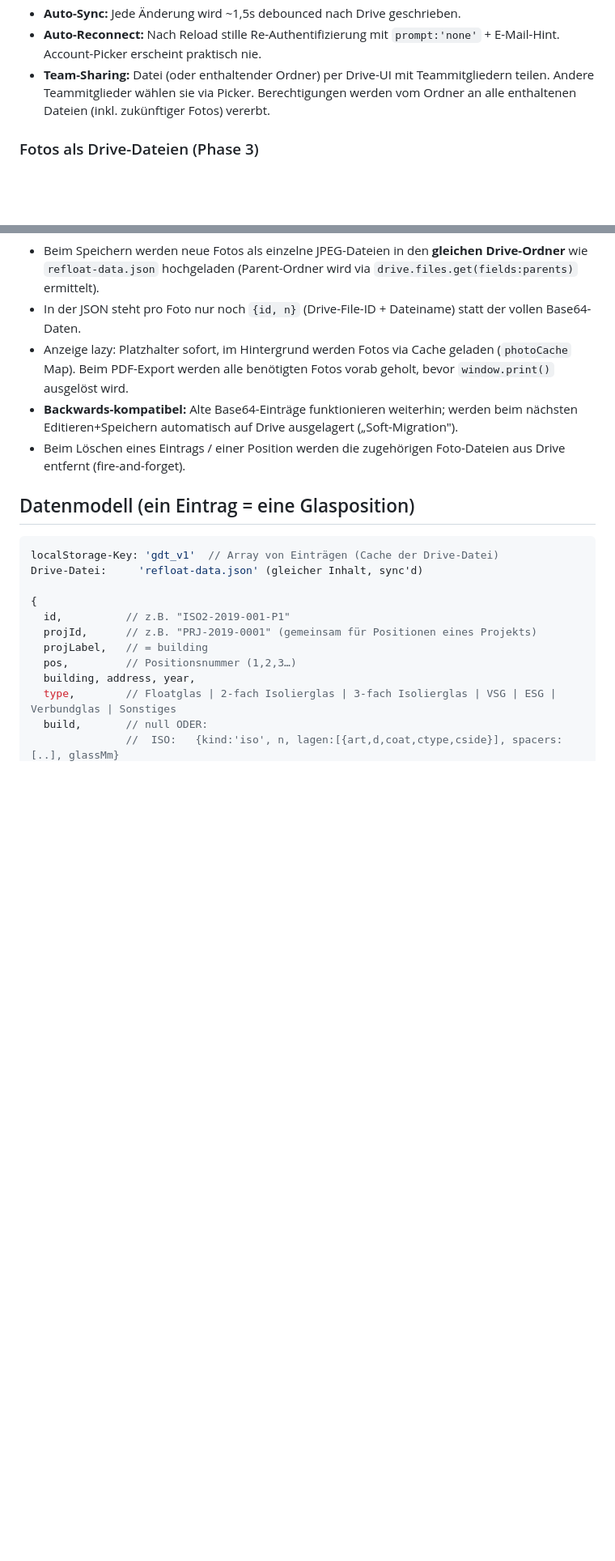
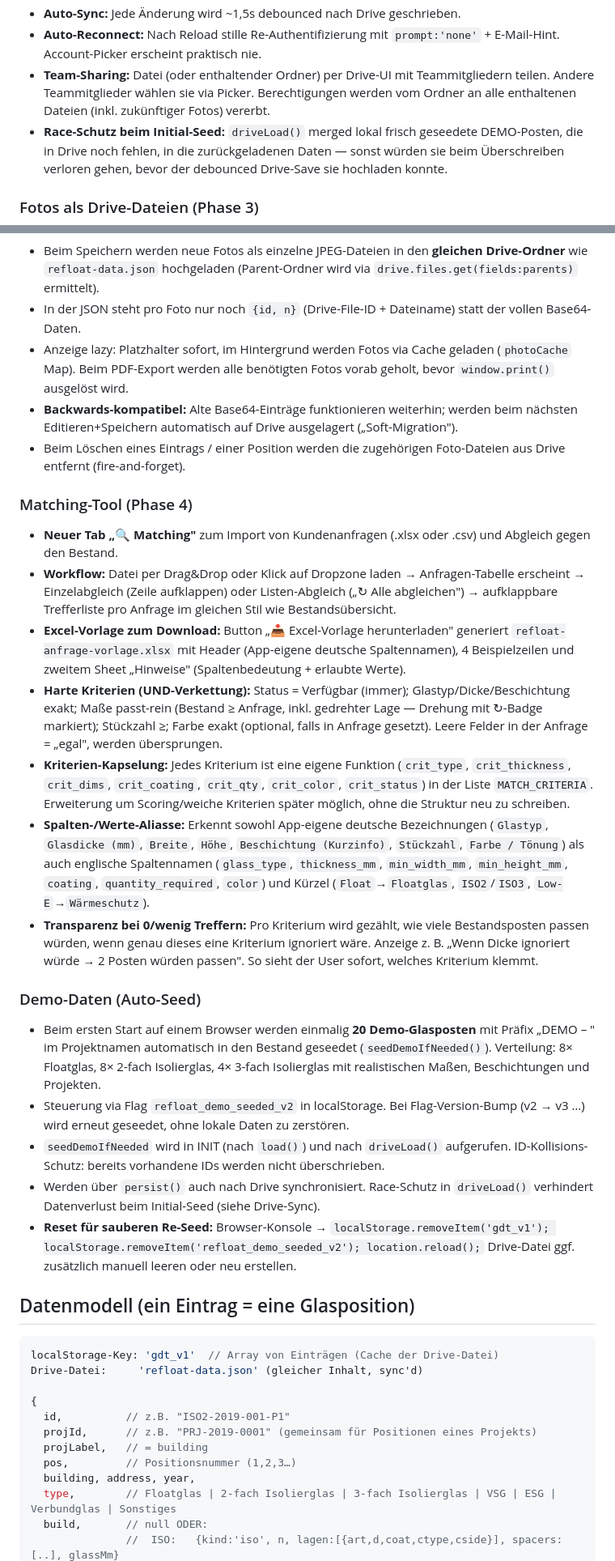
Before and after one commit to urbanmatter/refloat-inventory, a Markdown page: HANDOFF.md, 2 parts joined by grey strips. Shown at 81% size. Drawn GitHub-style; blank space fills up the shorter version.

````diff
--- a/HANDOFF.md
+++ b/HANDOFF.md
@@ -68,6 +77,7 @@ Alle Konstanten stehen ganz oben im `<script>`-Block in `index.html`:
 - **Auto-Sync:** Jede Änderung wird ~1,5s debounced nach Drive geschrieben.
 - **Auto-Reconnect:** Nach Reload stille Re-Authentifizierung mit `prompt:'none'` + E-Mail-Hint. Account-Picker erscheint praktisch nie.
 - **Team-Sharing:** Datei (oder enthaltender Ordner) per Drive-UI mit Teammitgliedern teilen. Andere Teammitglieder wählen sie via Picker. Berechtigungen werden vom Ordner an alle enthaltenen Dateien (inkl. zukünftiger Fotos) vererbt.
+- **Race-Schutz beim Initial-Seed:** `driveLoad()` merged lokal frisch geseedete DEMO-Posten, die in Drive noch fehlen, in die zurückgeladenen Daten — sonst würden sie beim Überschreiben verloren gehen, bevor der debounced Drive-Save sie hochladen konnte.
 
 ### Fotos als Drive-Dateien (Phase 3)
 - Beim Speichern werden neue Fotos als einzelne JPEG-Dateien in den **gleichen Drive-Ordner** wie `refloat-data.json` hochgeladen (Parent-Ordner wird via `drive.files.get(fields:parents)` ermittelt).
@@ -75,6 +85,22 @@ Alle Konstanten stehen ganz oben im `<script>`-Block in `index.html`:
 - Anzeige lazy: Platzhalter sofort, im Hintergrund werden Fotos via Cache geladen (`photoCache` Map). Beim PDF-Export werden alle benötigten Fotos vorab geholt, bevor `window.print()` ausgelöst wird.
 - **Backwards-kompatibel:** Alte Base64-Einträge funktionieren weiterhin; werden beim nächsten Editieren+Speichern automatisch auf Drive ausgelagert („Soft-Migration").
 - Beim Löschen eines Eintrags / einer Position werden die zugehörigen Foto-Dateien aus Drive entfernt (fire-and-forget).
+
+### Matching-Tool (Phase 4)
+- **Neuer Tab „🔍 Matching"** zum Import von Kundenanfragen (.xlsx oder .csv) und Abgleich gegen den Bestand.
+- **Workflow:** Datei per Drag&Drop oder Klick auf Dropzone laden → Anfragen-Tabelle erscheint → Einzelabgleich (Zeile aufklappen) oder Listen-Abgleich („↻ Alle abgleichen") → aufklappbare Trefferliste pro Anfrage im gleichen Stil wie Bestandsübersicht.
+- **Excel-Vorlage zum Download:** Button „📥 Excel-Vorlage herunterladen" generiert `refloat-anfrage-vorlage.xlsx` mit Header (App-eigene deutsche Spaltennamen), 4 Beispielzeilen und zweitem Sheet „Hinweise" (Spaltenbedeutung + erlaubte Werte).
+- **Harte Kriterien (UND-Verkettung):** Status = Verfügbar (immer); Glastyp/Dicke/Beschichtung exakt; Maße passt-rein (Bestand ≥ Anfrage, inkl. gedrehter Lage — Drehung mit ↻-Badge markiert); Stückzahl ≥; Farbe exakt (optional, falls in Anfrage gesetzt). Leere Felder in der Anfrage = „egal", werden übersprungen.
+- **Kriterien-Kapselung:** Jedes Kriterium ist eine eigene Funktion (`crit_type`, `crit_thickness`, `crit_dims`, `crit_coating`, `crit_qty`, `crit_color`, `crit_status`) in der Liste `MATCH_CRITERIA`. Erweiterung um Scoring/weiche Kriterien später möglich, ohne die Struktur neu zu schreiben.
+- **Spalten-/Werte-Aliasse:** Erkennt sowohl App-eigene deutsche Bezeichnungen (`Glastyp`, `Glasdicke (mm)`, `Breite`, `Höhe`, `Beschichtung (Kurzinfo)`, `Stückzahl`, `Farbe / Tönung`) als auch englische Spaltennamen (`glass_type`, `thickness_mm`, `min_width_mm`, `min_height_mm`, `coating`, `quantity_required`, `color`) und Kürzel (`Float`→`Floatglas`, `ISO2`/`ISO3`, `Low-E`→`Wärmeschutz`).
+- **Transparenz bei 0/wenig Treffern:** Pro Kriterium wird gezählt, wie viele Bestandsposten passen würden, wenn genau dieses eine Kriterium ignoriert wäre. Anzeige z. B. „Wenn Dicke ignoriert würde → 2 Posten würden passen". So sieht der User sofort, welches Kriterium klemmt.
+
+### Demo-Daten (Auto-Seed)
+- Beim ersten Start auf einem Browser werden einmalig **20 Demo-Glasposten** mit Präfix „DEMO – " im Projektnamen automatisch in den Bestand geseedet (`seedDemoIfNeeded()`). Verteilung: 8× Floatglas, 8× 2-fach Isolierglas, 4× 3-fach Isolierglas mit realistischen Maßen, Beschichtungen und Projekten.
+- Steuerung via Flag `refloat_demo_seeded_v2` in localStorage. Bei Flag-Version-Bump (v2 → v3 …) wird erneut geseedet, ohne lokale Daten zu zerstören.
+- `seedDemoIfNeeded` wird in INIT (nach `load()`) und nach `driveLoad()` aufgerufen. ID-Kollisions-Schutz: bereits vorhandene IDs werden nicht überschrieben.
+- Werden über `persist()` auch nach Drive synchronisiert. Race-Schutz in `driveLoad()` verhindert Datenverlust beim Initial-Seed (siehe Drive-Sync).
+- **Reset für sauberen Re-Seed:** Browser-Konsole → `localStorage.removeItem('gdt_v1'); localStorage.removeItem('refloat_demo_seeded_v2'); location.reload();` Drive-Datei ggf. zusätzlich manuell leeren oder neu erstellen.
 
 ## Datenmodell (ein Eintrag = eine Glasposition)
 ```js
````
Also changed, not shown: other parts of HANDOFF.md (+18 -8 lines).
